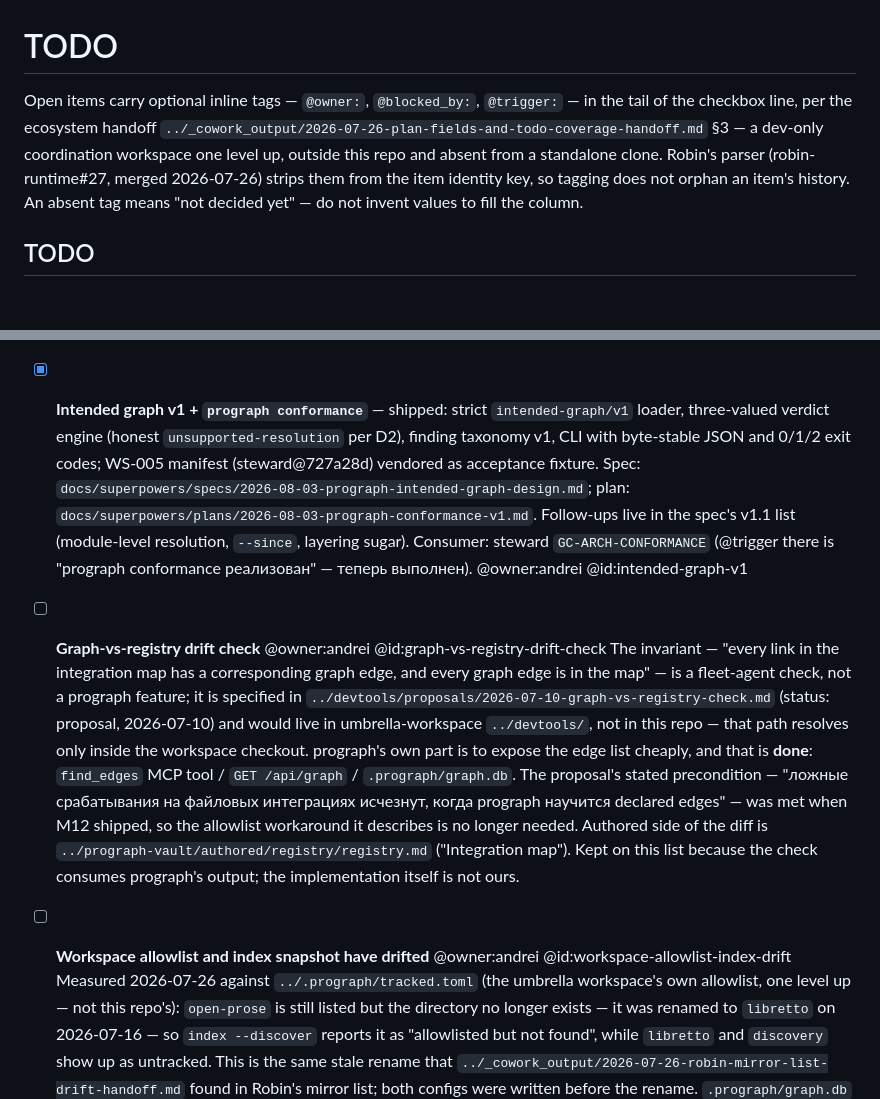
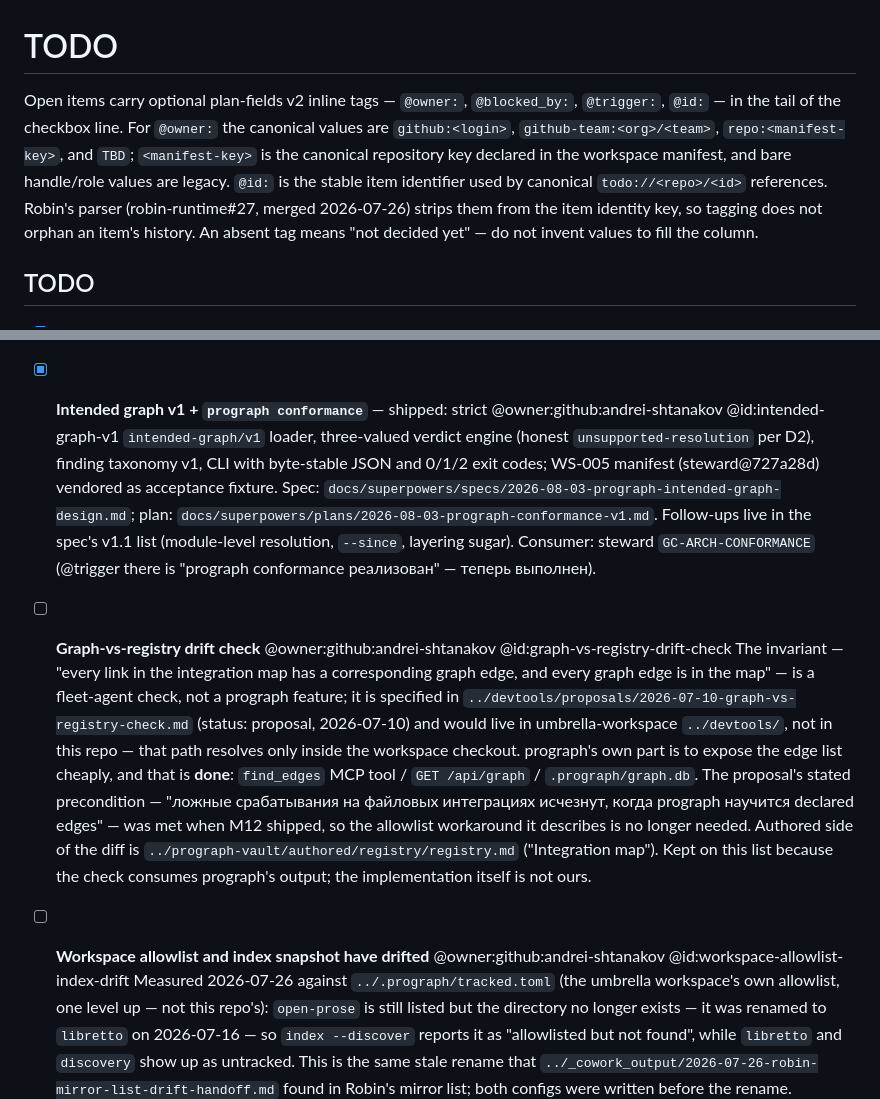
Before and after one commit to andrei-shtanakov/prograph, a Markdown page: TODO.md, 2 parts joined by grey strips. Rendered like a GitHub page.

Commit message:
docs(todo): migrate human owner tags to typed principal (#31)
* docs(todo): migrate human owner tags to typed principal

* docs(todo): clarify typed plan fields

```diff
--- a/TODO.md
+++ b/TODO.md
@@ -1,10 +1,11 @@
 # TODO
 
-Open items carry optional inline tags — `@owner:`, `@blocked_by:`, `@trigger:` — in the
-tail of the checkbox line, per the ecosystem handoff
-`../_cowork_output/2026-07-26-plan-fields-and-todo-coverage-handoff.md` §3 — a dev-only
-coordination workspace one level up, outside this repo and absent from a standalone
-clone. Robin's parser
+Open items carry optional plan-fields v2 inline tags — `@owner:`, `@blocked_by:`,
+`@trigger:`, `@id:` — in the tail of the checkbox line. For `@owner:` the canonical
+values are `github:<login>`, `github-team:<org>/<team>`, `repo:<manifest-key>`, and
+`TBD`; `<manifest-key>` is the canonical repository key declared in the workspace
+manifest, and bare handle/role values are legacy. `@id:` is the stable item identifier
+used by canonical `todo://<repo>/<id>` references. Robin's parser
 (robin-runtime#27, merged 2026-07-26) strips them from the item identity key, so tagging
 does not orphan an item's history. An absent tag means "not decided yet" — do not invent
 values to fill the column.
@@ -28,7 +29,7 @@ values to fill the column.
   Related noise for any graph tool: repo namespace vs runtime service-id split
   (repo `proctor` vs service `proctor-a`, ADR 2026-07-07) — declared edges should name
   repo paths, not runtime ids.
-- [x] **Intended graph v1 + `prograph conformance`** — shipped: strict
+- [x] **Intended graph v1 + `prograph conformance`** — shipped: strict @owner:github:andrei-shtanakov @id:intended-graph-v1
   `intended-graph/v1` loader, three-valued verdict engine (honest
   `unsupported-resolution` per D2), finding taxonomy v1, CLI with byte-stable
   JSON and 0/1/2 exit codes; WS-005 manifest (steward@727a28d) vendored as
@@ -37,9 +38,8 @@ values to fill the column.
   `docs/superpowers/plans/2026-08-03-prograph-conformance-v1.md`. Follow-ups
   live in the spec's v1.1 list (module-level resolution, `--since`, layering
   sugar). Consumer: steward `GC-ARCH-CONFORMANCE` (@trigger there is
-  "prograph conformance реализован" — теперь выполнен). @owner:andrei
-  @id:intended-graph-v1
-- [ ] **Graph-vs-registry drift check** @owner:andrei @id:graph-vs-registry-drift-check
+  "prograph conformance реализован" — теперь выполнен).
+- [ ] **Graph-vs-registry drift check** @owner:github:andrei-shtanakov @id:graph-vs-registry-drift-check
   The invariant — "every link in the integration map has a corresponding graph edge, and
   every graph edge is in the map" — is a fleet-agent check, not a prograph feature; it is
   specified in `../devtools/proposals/2026-07-10-graph-vs-registry-check.md` (status:
@@ -53,7 +53,7 @@ values to fill the column.
   `../prograph-vault/authored/registry/registry.md` ("Integration map"). Kept on this list
   because the check consumes prograph's output; the implementation itself is not ours.
 
-- [ ] **Workspace allowlist and index snapshot have drifted** @owner:andrei @id:workspace-allowlist-index-drift
+- [ ] **Workspace allowlist and index snapshot have drifted** @owner:github:andrei-shtanakov @id:workspace-allowlist-index-drift
   Measured 2026-07-26 against `../.prograph/tracked.toml` (the umbrella workspace's own
   allowlist, one level up — not this repo's):
   `open-prose` is still listed but the directory no longer exists — it was renamed to
```
